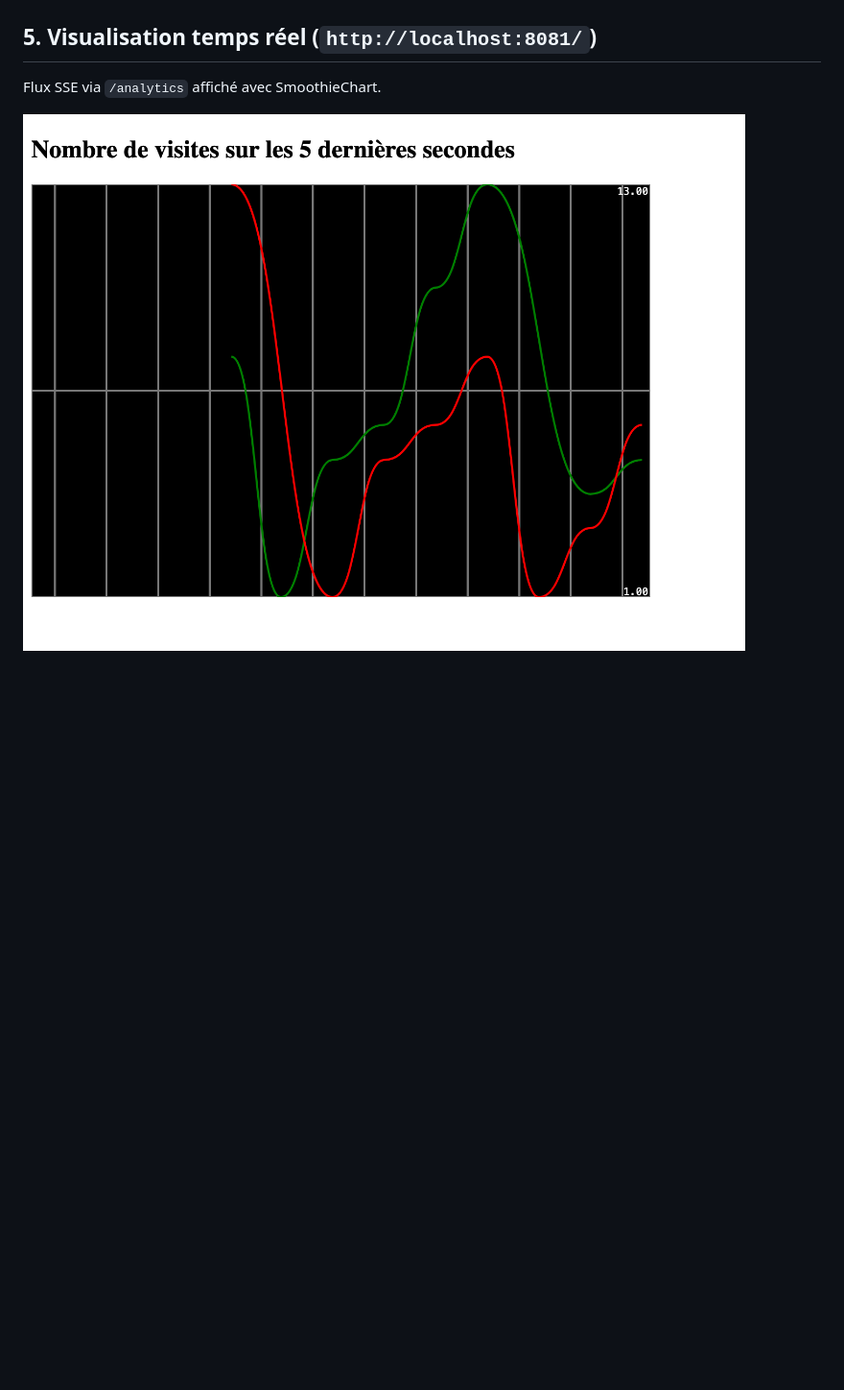
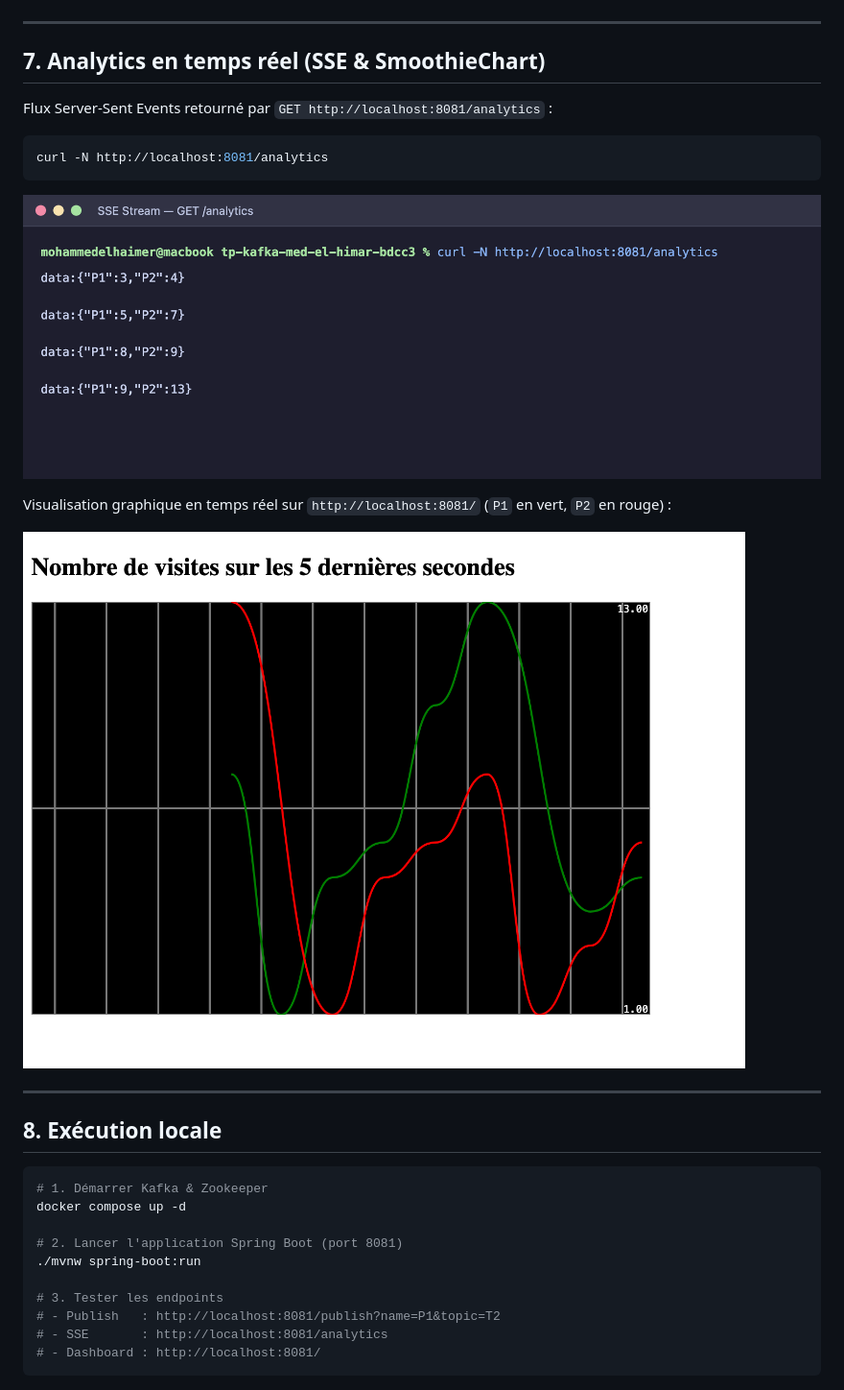
Before and after one commit to noalibi99/tp-kafka-med-el-himar-bdcc3, a Markdown page: README.md, the part around one of its changes. Shown at 96% size. GitHub-like rendering; pictures changed too: images/08-sse-analytics.png (added); blank space fills up the shorter version.

````diff
--- a/README.md
+++ b/README.md
@@ -29,7 +135,35 @@ Agrégation sur une fenêtre de 5 secondes (`T3` → `T4`).
 
 ![Kafka Streams T4](images/04-kstream-t4.png)
 
-## 5. Visualisation temps réel (`http://localhost:8081/`)
-Flux SSE via `/analytics` affiché avec SmoothieChart.
+---
 
-![Real-time Analytics](images/05-analytics.png)
+## 7. Analytics en temps réel (SSE & SmoothieChart)
+
+Flux Server-Sent Events retourné par `GET http://localhost:8081/analytics` :
+
+```bash
+curl -N http://localhost:8081/analytics
+```
+
+![SSE Analytics Stream](images/08-sse-analytics.png)
+
+Visualisation graphique en temps réel sur `http://localhost:8081/` (`P1` en vert, `P2` en rouge) :
+
+![Real-time Analytics Chart](images/05-analytics.png)
+
+---
+
+## 8. Exécution locale
+
+```bash
+# 1. Démarrer Kafka & Zookeeper
+docker compose up -d
+
+# 2. Lancer l'application Spring Boot (port 8081)
+./mvnw spring-boot:run
+
+# 3. Tester les endpoints
+# - Publish   : http://localhost:8081/publish?name=P1&topic=T2
+# - SSE       : http://localhost:8081/analytics
+# - Dashboard : http://localhost:8081/
+```
````
Also changed, not shown: other parts of README.md (+118 -12 lines), images/06-topics.png (added), images/07-supplier-t3.png (added), images/09-intellij-handler.png (added), images/10-intellij-controller.png (added).
